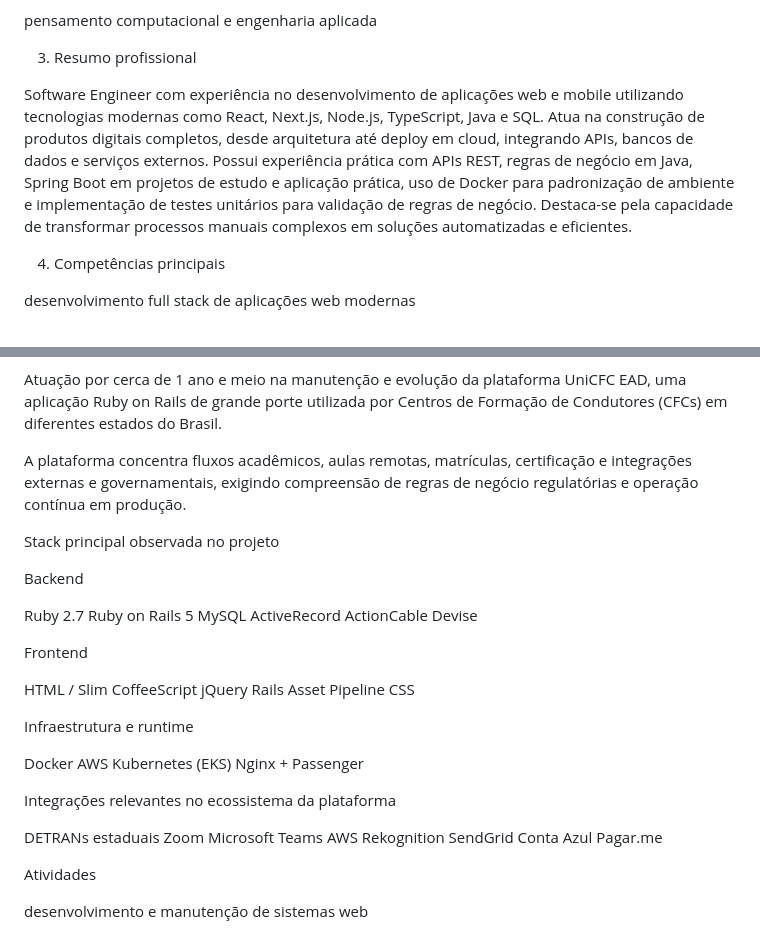
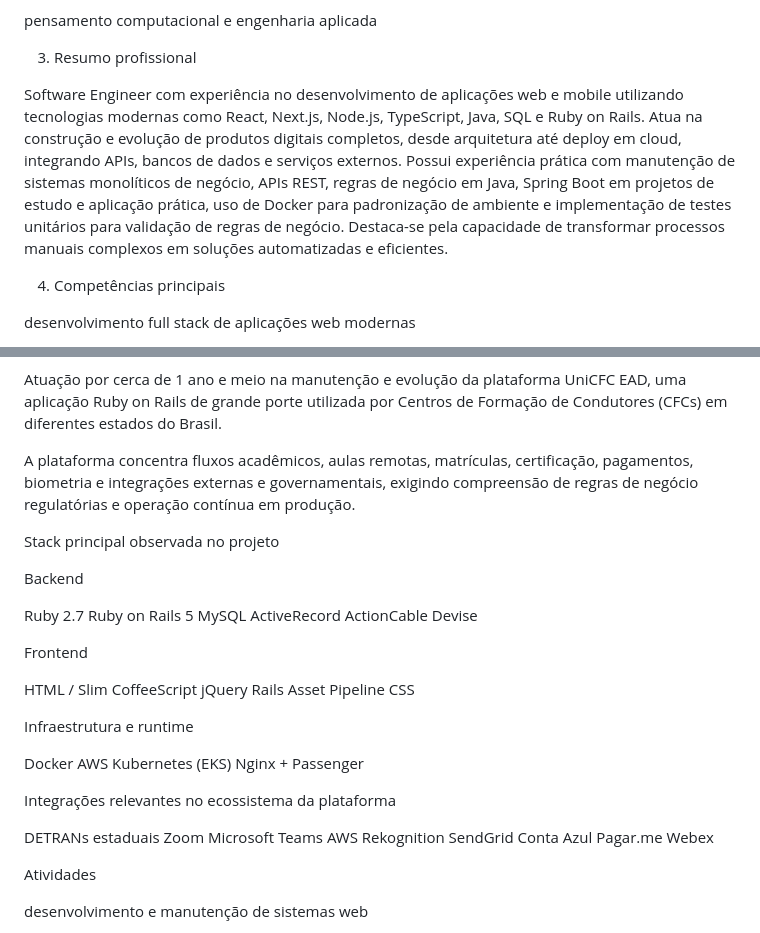
Before and after one commit to seeniam/curriculo-gerador, a Markdown page: career/career_master.md, 2 parts joined by grey strips. GitHub-like rendering.

```diff
--- a/career/career_master.md
+++ b/career/career_master.md
@@ -101,7 +101,7 @@ pensamento computacional e engenharia aplicada
 
 3. Resumo profissional
 
-Software Engineer com experiência no desenvolvimento de aplicações web e mobile utilizando tecnologias modernas como React, Next.js, Node.js, TypeScript, Java e SQL. Atua na construção de produtos digitais completos, desde arquitetura até deploy em cloud, integrando APIs, bancos de dados e serviços externos. Possui experiência prática com APIs REST, regras de negócio em Java, Spring Boot em projetos de estudo e aplicação prática, uso de Docker para padronização de ambiente e implementação de testes unitários para validação de regras de negócio. Destaca-se pela capacidade de transformar processos manuais complexos em soluções automatizadas e eficientes.
+Software Engineer com experiência no desenvolvimento de aplicações web e mobile utilizando tecnologias modernas como React, Next.js, Node.js, TypeScript, Java, SQL e Ruby on Rails. Atua na construção e evolução de produtos digitais completos, desde arquitetura até deploy em cloud, integrando APIs, bancos de dados e serviços externos. Possui experiência prática com manutenção de sistemas monolíticos de negócio, APIs REST, regras de negócio em Java, Spring Boot em projetos de estudo e aplicação prática, uso de Docker para padronização de ambiente e implementação de testes unitários para validação de regras de negócio. Destaca-se pela capacidade de transformar processos manuais complexos em soluções automatizadas e eficientes.
 
 4. Competências principais
 
@@ -252,7 +254,7 @@ Contexto principal de atuação
 
 Atuação por cerca de 1 ano e meio na manutenção e evolução da plataforma UniCFC EAD, uma aplicação Ruby on Rails de grande porte utilizada por Centros de Formação de Condutores (CFCs) em diferentes estados do Brasil.
 
-A plataforma concentra fluxos acadêmicos, aulas remotas, matrículas, certificação e integrações externas e governamentais, exigindo compreensão de regras de negócio regulatórias e operação contínua em produção.
+A plataforma concentra fluxos acadêmicos, aulas remotas, matrículas, certificação, pagamentos, biometria e integrações externas e governamentais, exigindo compreensão de regras de negócio regulatórias e operação contínua em produção.
 
 Stack principal observada no projeto
 
@@ -289,6 +291,7 @@ AWS Rekognition
 SendGrid
 Conta Azul
 Pagar.me
+Webex
 
 Atividades
 
```
Also changed, not shown: other parts of career/career_master.md (+33 -3 lines).
